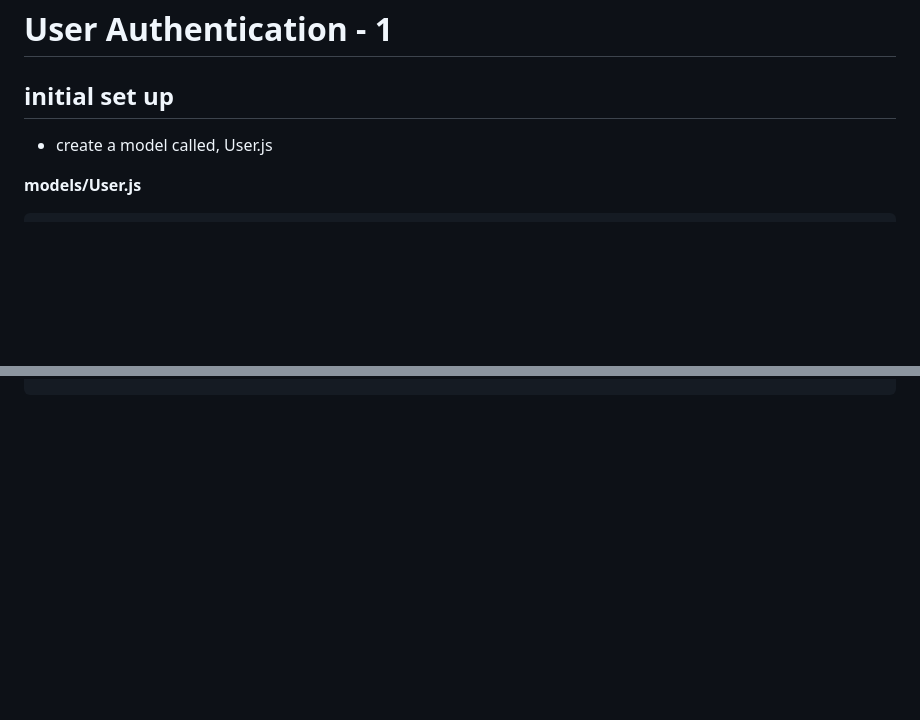
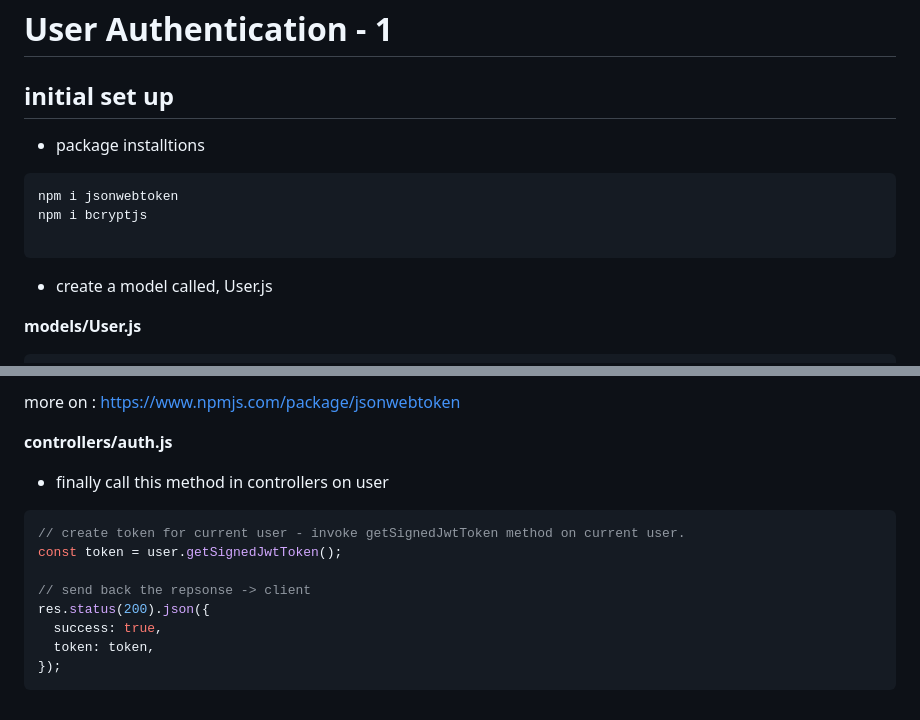
Before and after one commit to jisshub/nodejs-api-express-mongodb-masterclass, a Markdown page: user-authetication-permissions-1.md, 2 parts joined by grey strips. GitHub-like rendering; blank space fills up the shorter version.

````diff
--- a/user-authetication-permissions-1.md
+++ b/user-authetication-permissions-1.md
@@ -1,6 +1,14 @@
 # User Authentication - 1
 
 ## initial set up
+
+- package installtions
+
+```bash
+npm i jsonwebtoken
+npm i bcryptjs
+
+```
 
 - create a model called, User.js
 
@@ -118,0 +183,16 @@ UserSchema.pre('save', async function (next) {
+more on : <https://www.npmjs.com/package/jsonwebtoken>
+
+**controllers/auth.js**
+
+- finally call this method in controllers on user
+
+```javascript
+// create token for current user - invoke getSignedJwtToken method on current user.
+const token = user.getSignedJwtToken();
+
+// send back the repsonse -> client
+res.status(200).json({
+  success: true,
+  token: token,
+});
+```
````
Also changed, not shown: other parts of user-authetication-permissions-1.md (+57 -1 lines), screenshots/JSONWEBTOKEN_DETAIL.png (added), 2 other files.
